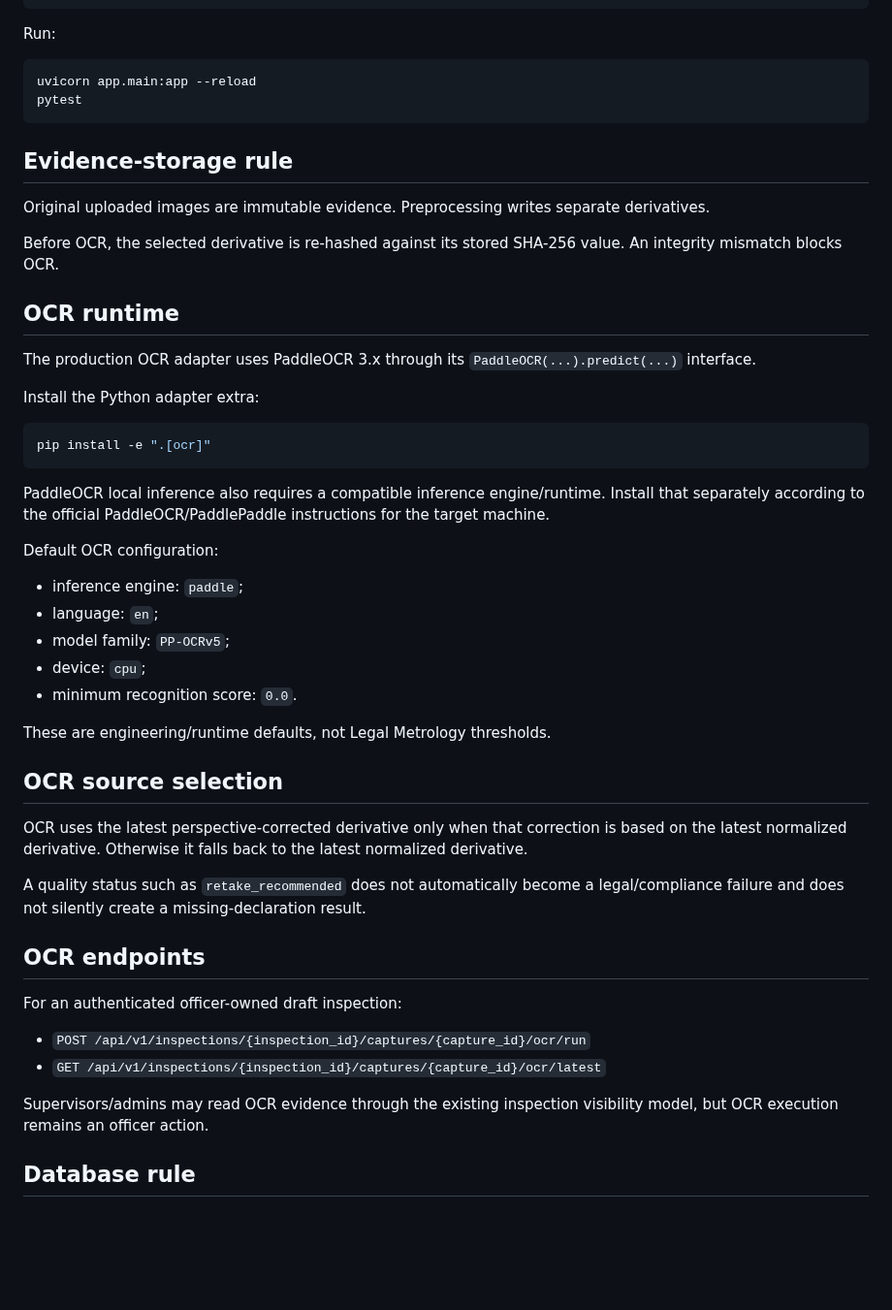
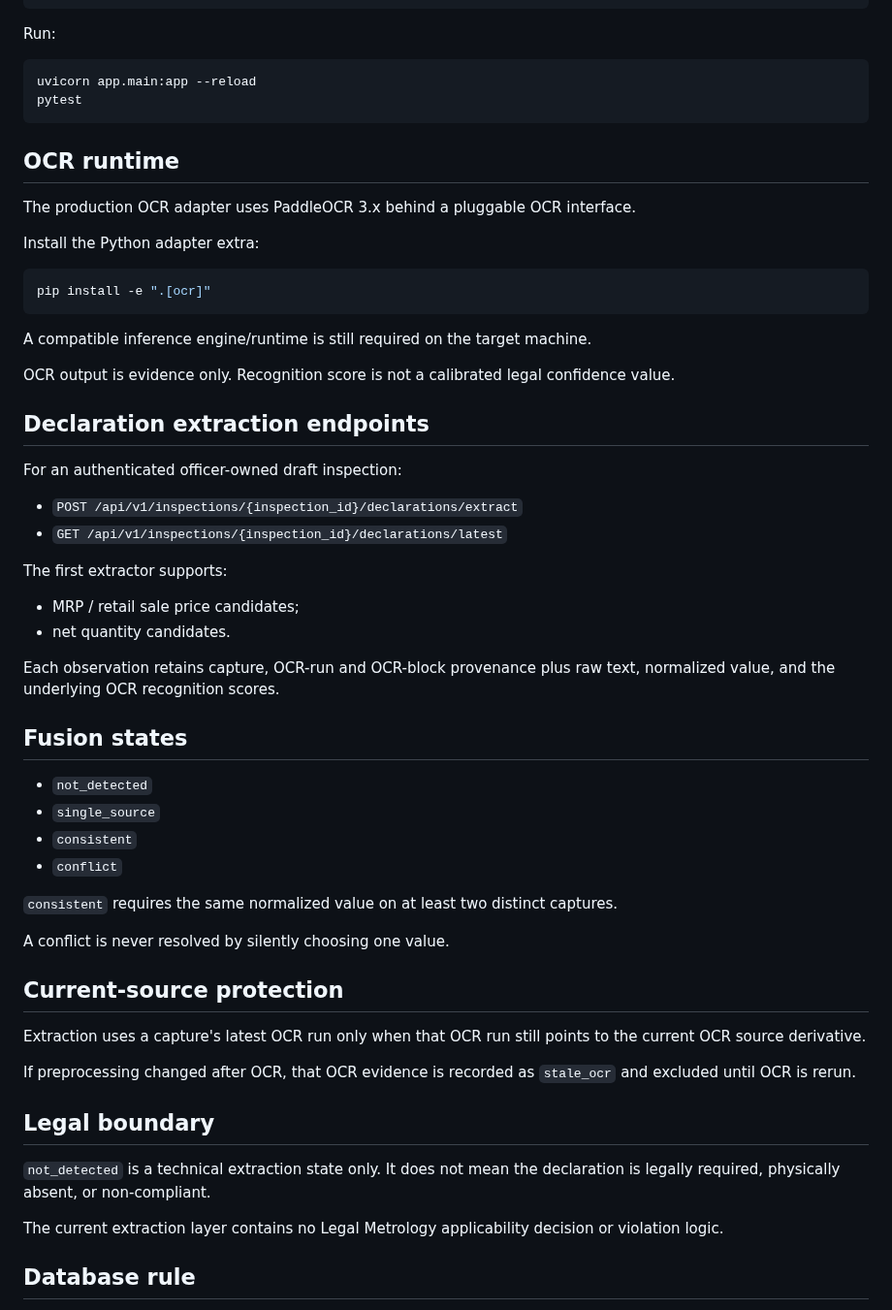
Before and after one commit to Bhaskar-Bahukhandi/SIH_Codeflux, a Markdown page: services/api/README.md, the part around one of its changes. Shown at 97% size. Drawn GitHub-style; blank space fills up the shorter version.

Commit message:
Phase 4 declarations: document extraction and fusion API

````diff
--- a/services/api/README.md
+++ b/services/api/README.md
@@ -62,15 +59,9 @@ uvicorn app.main:app --reload
 pytest
 ```
 
-## Evidence-storage rule
-
-Original uploaded images are immutable evidence. Preprocessing writes separate derivatives.
-
-Before OCR, the selected derivative is re-hashed against its stored SHA-256 value. An integrity mismatch blocks OCR.
-
 ## OCR runtime
 
-The production OCR adapter uses PaddleOCR 3.x through its `PaddleOCR(...).predict(...)` interface.
+The production OCR adapter uses PaddleOCR 3.x behind a pluggable OCR interface.
 
 Install the Python adapter extra:
 
@@ -78,32 +69,46 @@ Install the Python adapter extra:
 pip install -e ".[ocr]"
 ```
 
-PaddleOCR local inference also requires a compatible inference engine/runtime. Install that separately according to the official PaddleOCR/PaddlePaddle instructions for the target machine.
+A compatible inference engine/runtime is still required on the target machine.
 
-Default OCR configuration:
+OCR output is evidence only. Recognition score is not a calibrated legal confidence value.
 
-- inference engine: `paddle`;
-- language: `en`;
-- model family: `PP-OCRv5`;
-- device: `cpu`;
-- minimum recognition score: `0.0`.
-
-These are engineering/runtime defaults, not Legal Metrology thresholds.
-
-## OCR source selection
-
-OCR uses the latest perspective-corrected derivative only when that correction is based on the latest normalized derivative. Otherwise it falls back to the latest normalized derivative.
-
-A quality status such as `retake_recommended` does not automatically become a legal/compliance failure and does not silently create a missing-declaration result.
-
-## OCR endpoints
+## Declaration extraction endpoints
 
 For an authenticated officer-owned draft inspection:
 
-- `POST /api/v1/inspections/{inspection_id}/captures/{capture_id}/ocr/run`
-- `GET /api/v1/inspections/{inspection_id}/captures/{capture_id}/ocr/latest`
+- `POST /api/v1/inspections/{inspection_id}/declarations/extract`
+- `GET /api/v1/inspections/{inspection_id}/declarations/latest`
 
-Supervisors/admins may read OCR evidence through the existing inspection visibility model, but OCR execution remains an officer action.
+The first extractor supports:
+
+- MRP / retail sale price candidates;
+- net quantity candidates.
+
+Each observation retains capture, OCR-run and OCR-block provenance plus raw text, normalized value, and the underlying OCR recognition scores.
+
+## Fusion states
+
+- `not_detected`
+- `single_source`
+- `consistent`
+- `conflict`
+
+`consistent` requires the same normalized value on at least two distinct captures.
+
+A conflict is never resolved by silently choosing one value.
+
+## Current-source protection
+
+Extraction uses a capture's latest OCR run only when that OCR run still points to the current OCR source derivative.
+
+If preprocessing changed after OCR, that OCR evidence is recorded as `stale_ocr` and excluded until OCR is rerun.
+
+## Legal boundary
+
+`not_detected` is a technical extraction state only. It does not mean the declaration is legally required, physically absent, or non-compliant.
+
+The current extraction layer contains no Legal Metrology applicability decision or violation logic.
 
 ## Database rule
 
````
Also changed, not shown: other parts of services/api/README.md (+8 -11 lines).
